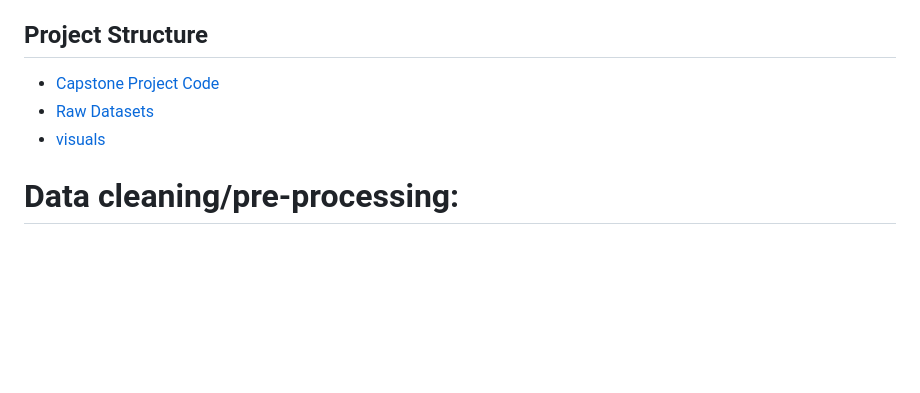
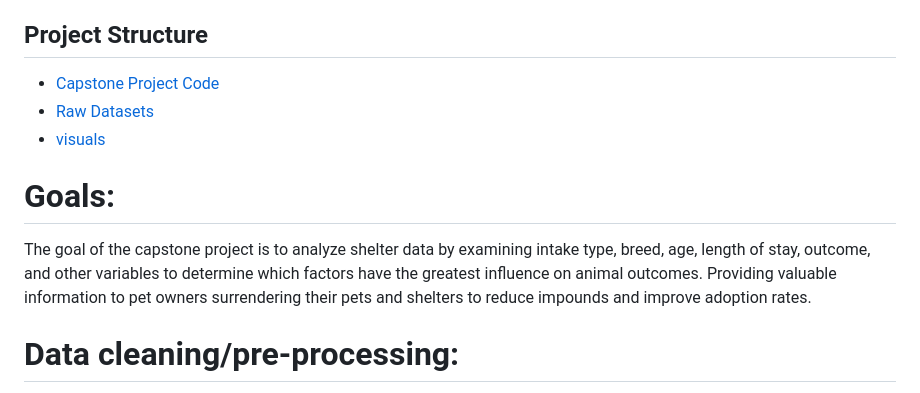
Before and after one commit to gcasti34/DATA-205-Spring-2026, a Markdown page: README.md, the part around the change. GitHub-like rendering; blank space fills up the shorter version.

```diff
--- a/README.md
+++ b/README.md
@@ -6,6 +6,9 @@ My capstone project plan will focus on animal welfare, primarily in Montgomery C
 - [Capstone Project Code](Capstone%20Project%20Code/)
 - [Raw Datasets](Raw%20Datasets/)
 - [visuals](visuals/)
+# Goals:
+The goal of the capstone project is to analyze shelter data by examining intake type, breed, age, length of stay, outcome, and other variables to determine which factors have the greatest influence on animal outcomes. Providing valuable information to pet owners surrendering their pets and shelters to reduce impounds and improve adoption rates.
+
 # Data cleaning/pre-processing:
 
 The two datasets were joined easily with a left join, as both datasets had the same variable, Animal ID. Through the join, I was able to retain around 85% of each dataset in the combined dataframe throughout the project. The process for the cleaning was fairly simple, involving renaming columns, which required the removal of periods and underscores. This made it easier to recall variables in my R code and in the creation of the graphs. The other issue was creating a new time variable to calculate the total time each animal spent from arrival to outcome. This required the arrival and departure date to be set to a POSIT time variable, and using the difftime function to get the difference between the times in days.
```
